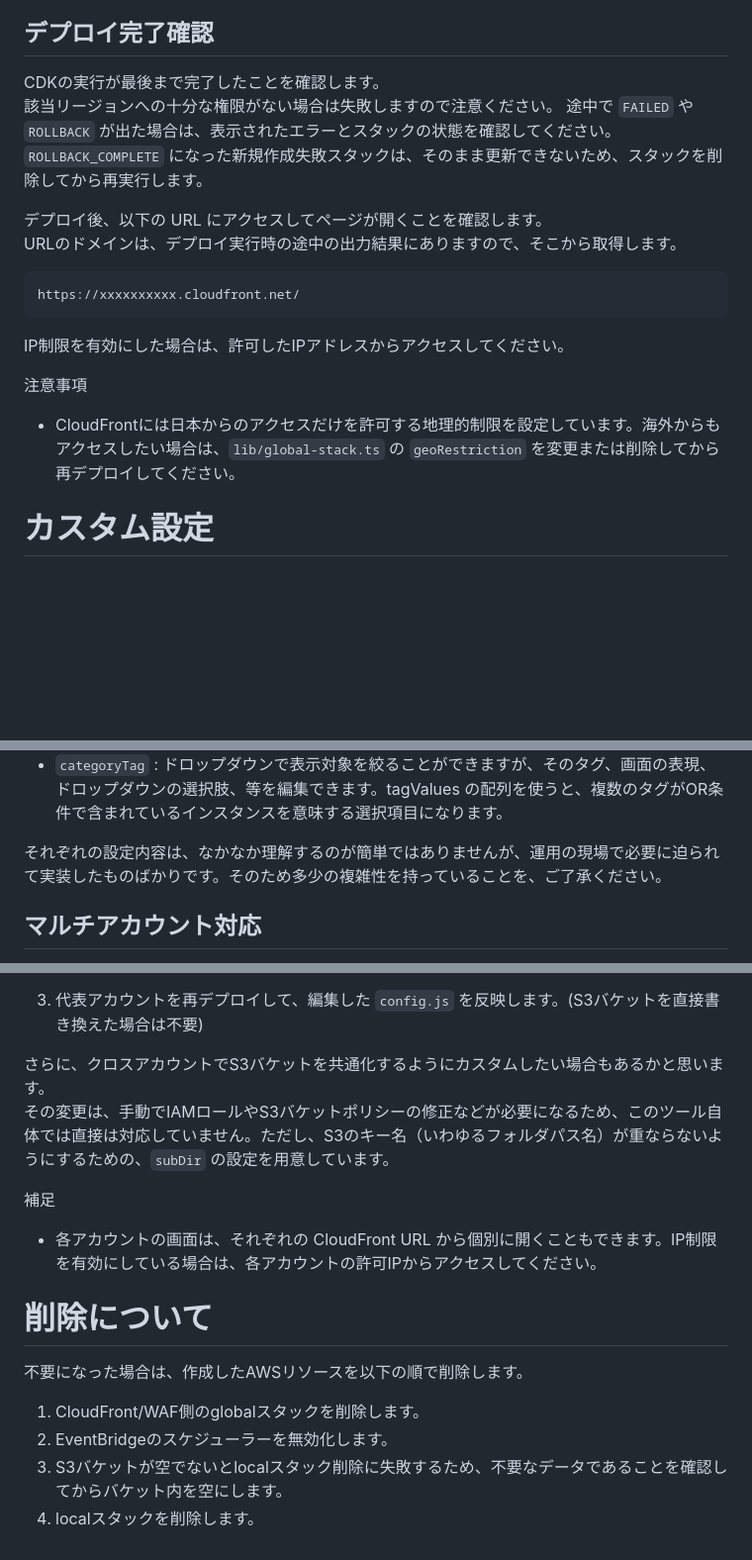
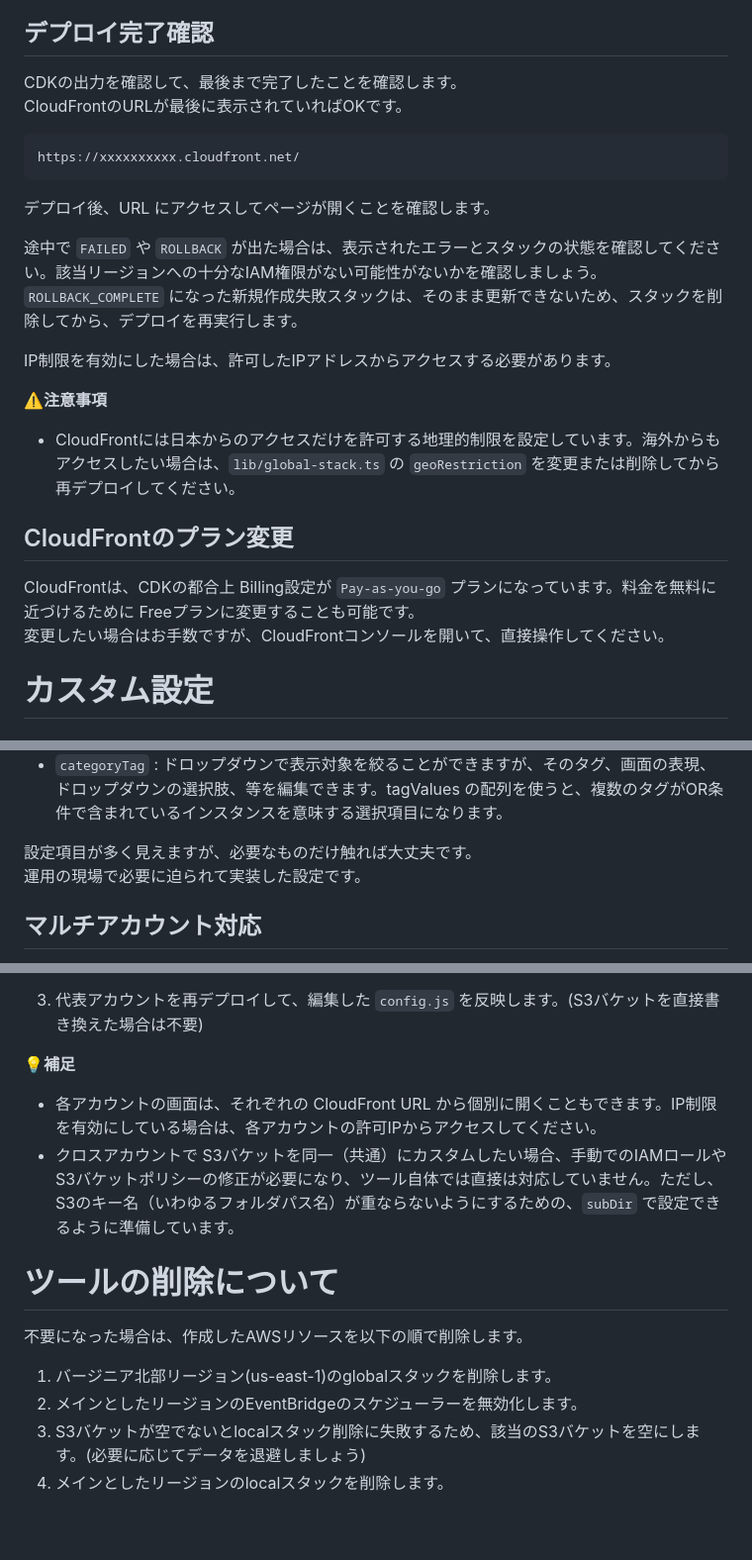
Before and after one commit to hayayu0/aws-infra-dashboard, a Markdown page: instructions.md, 3 parts joined by grey strips. Shown at 99% size. GitHub-like rendering; blank space fills up the shorter version.

Commit message:
debug comment in instructions.md

````diff
--- a/instructions.md
+++ b/instructions.md
@@ -127,22 +151,29 @@ CDKは上記の `npm ci` でインストールされていますので、別途
 
 ## デプロイ完了確認
 
-CDKの実行が最後まで完了したことを確認します。
-該当リージョンへの十分な権限がない場合は失敗しますので注意ください。
-途中で `FAILED` や `ROLLBACK` が出た場合は、表示されたエラーとスタックの状態を確認してください。`ROLLBACK_COMPLETE` になった新規作成失敗スタックは、そのまま更新できないため、スタックを削除してから再実行します。
-
-デプロイ後、以下の URL にアクセスしてページが開くことを確認します。
-URLのドメインは、デプロイ実行時の途中の出力結果にありますので、そこから取得します。
+CDKの出力を確認して、最後まで完了したことを確認します。
+CloudFrontのURLが最後に表示されていればOKです。
 
 ```
 https://xxxxxxxxxx.cloudfront.net/
 ```
 
-IP制限を有効にした場合は、許可したIPアドレスからアクセスしてください。
+デプロイ後、URL にアクセスしてページが開くことを確認します。
 
-注意事項
+途中で `FAILED` や `ROLLBACK` が出た場合は、表示されたエラーとスタックの状態を確認してください。該当リージョンへの十分なIAM権限がない可能性がないかを確認しましょう。
+`ROLLBACK_COMPLETE` になった新規作成失敗スタックは、そのまま更新できないため、スタックを削除してから、デプロイを再実行します。
+
+
+IP制限を有効にした場合は、許可したIPアドレスからアクセスする必要があります。
+
+**⚠️注意事項**
 
 - CloudFrontには日本からのアクセスだけを許可する地理的制限を設定しています。海外からもアクセスしたい場合は、`lib/global-stack.ts` の `geoRestriction` を変更または削除してから再デプロイしてください。
+
+## CloudFrontのプラン変更
+
+CloudFrontは、CDKの都合上 Billing設定が `Pay-as-you-go` プランになっています。料金を無料に近づけるために Freeプランに変更することも可能です。
+変更したい場合はお手数ですが、CloudFrontコンソールを開いて、直接操作してください。
 
 # カスタム設定
 
@@ -162,7 +193,8 @@ IP制限を有効にした場合は、許可したIPアドレスからアクセ
 - `groupTagFilter` : URLのクエリ文字列で表示対象を絞ることができるタグを指定できます。デフォルト値の場合、URL に `&application=db` のように付与すると、Applicationタグが db のものだけが表示されます。
 - `categoryTag` : ドロップダウンで表示対象を絞ることができますが、そのタグ、画面の表現、ドロップダウンの選択肢、等を編集できます。tagValues の配列を使うと、複数のタグがOR条件で含まれているインスタンスを意味する選択項目になります。
 
-それぞれの設定内容は、なかなか理解するのが簡単ではありませんが、運用の現場で必要に迫られて実装したものばかりです。そのため多少の複雑性を持っていることを、ご了承ください。
+設定項目が多く見えますが、必要なものだけ触れば大丈夫です。
+運用の現場で必要に迫られて実装した設定です。
 
 ## マルチアカウント対応
 
@@ -204,18 +236,17 @@ accounts: [
 
 3. 代表アカウントを再デプロイして、編集した `config.js` を反映します。(S3バケットを直接書き換えた場合は不要)
 
-さらに、クロスアカウントでS3バケットを共通化するようにカスタムしたい場合もあるかと思います。
-その変更は、手動でIAMロールやS3バケットポリシーの修正などが必要になるため、このツール自体では直接は対応していません。ただし、S3のキー名（いわゆるフォルダパス名）が重ならないようにするための、`subDir` の設定を用意しています。
-
-補足
+**💡補足**
 
 - 各アカウントの画面は、それぞれの CloudFront URL から個別に開くこともできます。IP制限を有効にしている場合は、各アカウントの許可IPからアクセスしてください。
+- クロスアカウントで S3バケットを同一（共通）にカスタムしたい場合、手動でのIAMロールやS3バケットポリシーの修正が必要になり、ツール自体では直接は対応していません。ただし、S3のキー名（いわゆるフォルダパス名）が重ならないようにするための、`subDir` で設定できるように準備しています。
 
-# 削除について
+
+# ツールの削除について
 
 不要になった場合は、作成したAWSリソースを以下の順で削除します。
 
-1. CloudFront/WAF側のglobalスタックを削除します。
-2. EventBridgeのスケジューラーを無効化します。
-3. S3バケットが空でないとlocalスタック削除に失敗するため、不要なデータであることを確認してからバケット内を空にします。
-4. localスタックを削除します。
+1. バージニア北部リージョン(us-east-1)のglobalスタックを削除します。
+2. メインとしたリージョンのEventBridgeのスケジューラーを無効化します。
+3. S3バケットが空でないとlocalスタック削除に失敗するため、該当のS3バケットを空にします。(必要に応じてデータを退避しましょう)
+4. メインとしたリージョンのlocalスタックを削除します。
````
Also changed, not shown: other parts of instructions.md (+35 -11 lines).
